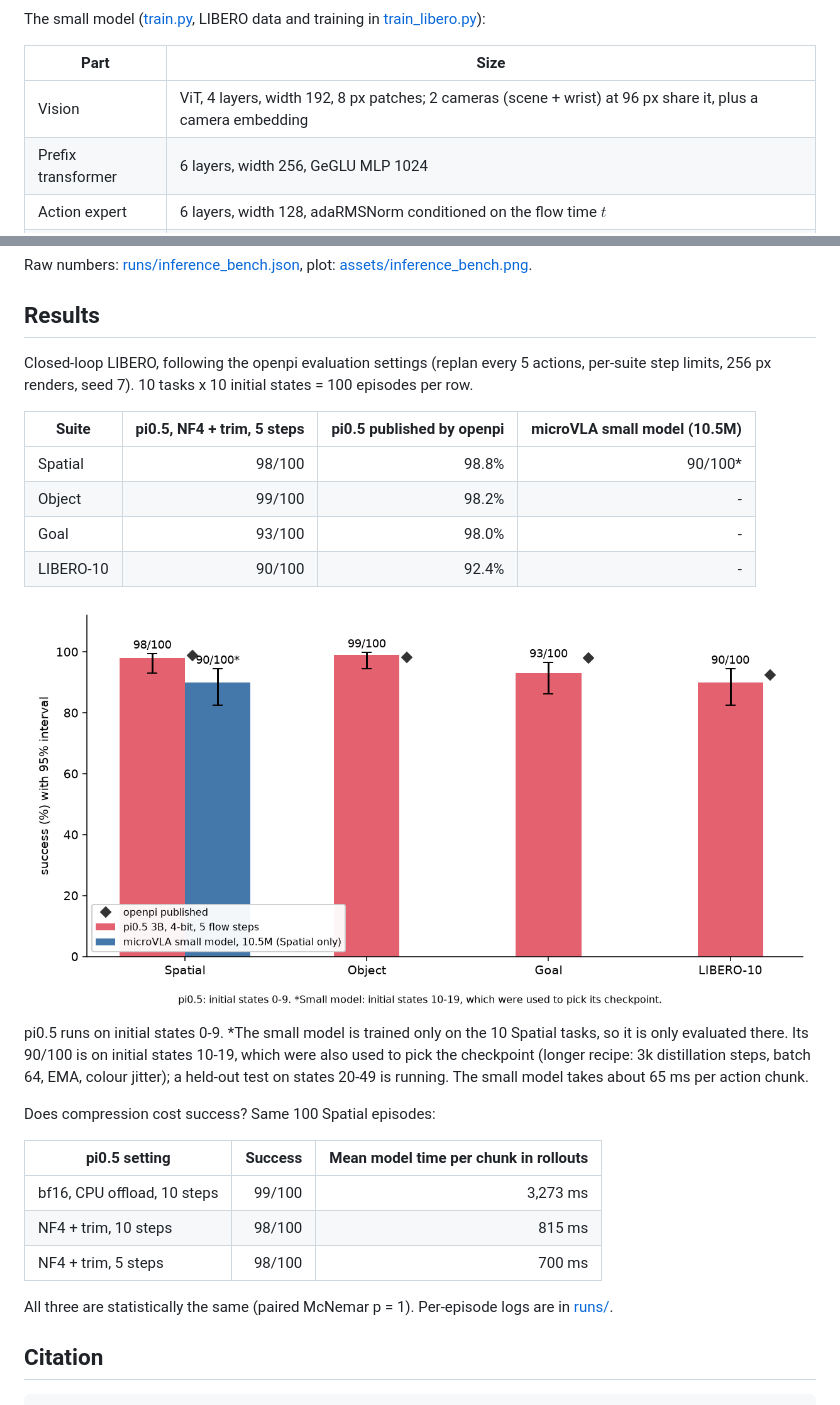
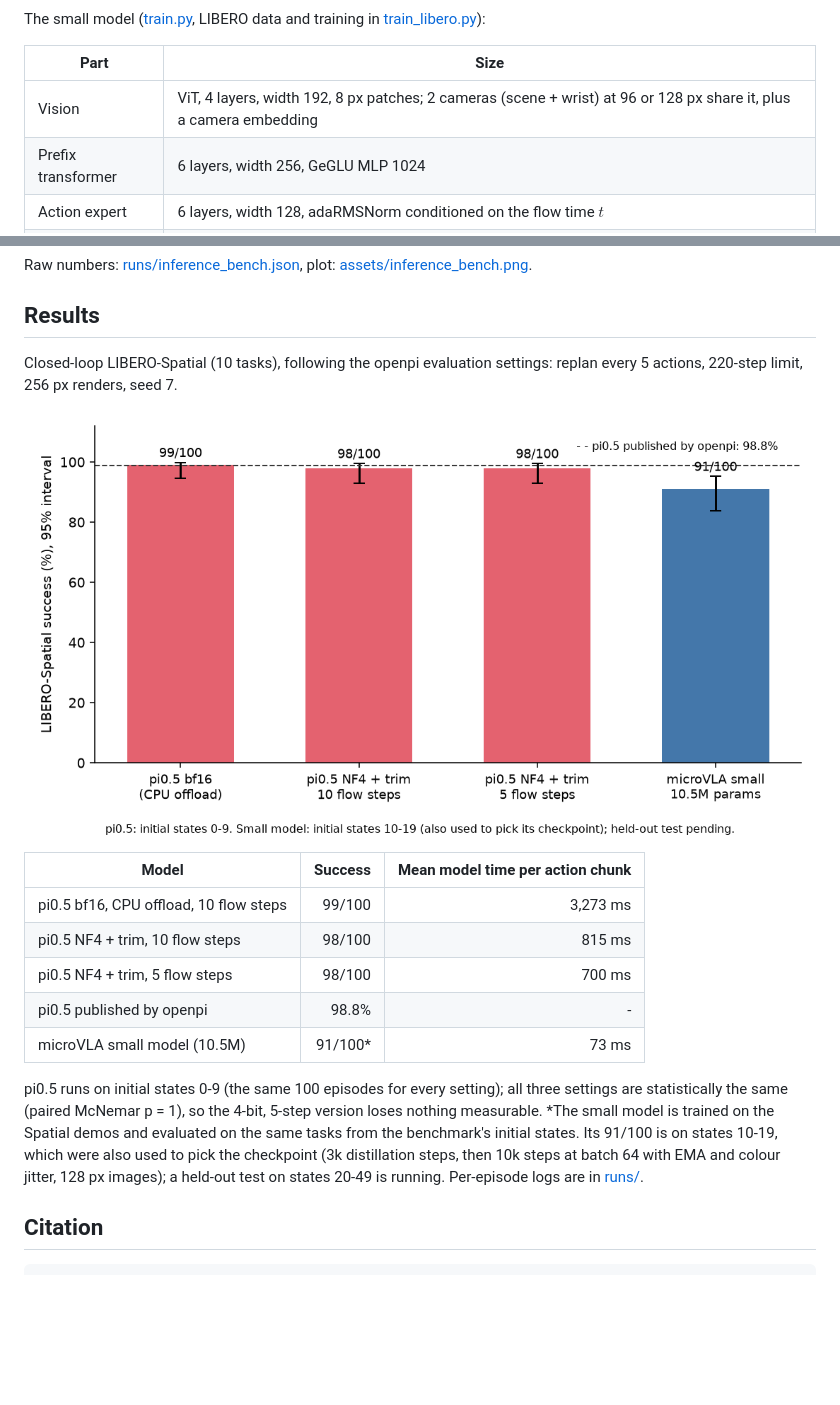
Before and after one commit to KhushiJ2911/microVLA, a Markdown page: README.md, 2 parts joined by grey strips. Rendered like a GitHub page; pictures changed too: assets/libero_spatial.png (added), assets/libero_suites.png (deleted); blank space fills up the shorter version.

Commit message:
Results: LIBERO-Spatial only (one figure, one table)

```diff
--- a/README.md
+++ b/README.md
@@ -88,7 +88,7 @@ The small model ([train.py](train.py), LIBERO data and training in [train_libero
 
 | Part | Size |
 |---|---|
-| Vision | ViT, 4 layers, width 192, 8 px patches; 2 cameras (scene + wrist) at 96 px share it, plus a camera embedding |
+| Vision | ViT, 4 layers, width 192, 8 px patches; 2 cameras (scene + wrist) at 96 or 128 px share it, plus a camera embedding |
 | Prefix transformer | 6 layers, width 256, GeGLU MLP 1024 |
 | Action expert | 6 layers, width 128, adaRMSNorm conditioned on the flow time $t$ |
 | Attention | shared across prefix and expert in every layer, 4 query heads, 1 KV head, RoPE |
@@ -119,32 +119,24 @@ Raw numbers: [runs/inference_bench.json](runs/inference_bench.json), plot: [asse
 
 ## Results
 
-Closed-loop LIBERO, following the openpi evaluation settings (replan every 5 actions, per-suite step limits, 256 px
-renders, seed 7). 10 tasks x 10 initial states = 100 episodes per row.
+Closed-loop LIBERO-Spatial (10 tasks), following the openpi evaluation settings: replan every 5 actions, 220-step
+limit, 256 px renders, seed 7.
 
-| Suite | pi0.5, NF4 + trim, 5 steps | pi0.5 published by openpi | microVLA small model (10.5M) |
-|---|---:|---:|---:|
-| Spatial | 98/100 | 98.8% | 90/100* |
-| Object | 99/100 | 98.2% | - |
-| Goal | 93/100 | 98.0% | - |
-| LIBERO-10 | 90/100 | 92.4% | - |
+![LIBERO-Spatial results](assets/libero_spatial.png)
 
-![LIBERO results](assets/libero_suites.png)
+| Model | Success | Mean model time per action chunk |
+|---|---:|---:|
+| pi0.5 bf16, CPU offload, 10 flow steps | 99/100 | 3,273 ms |
+| pi0.5 NF4 + trim, 10 flow steps | 98/100 | 815 ms |
+| pi0.5 NF4 + trim, 5 flow steps | 98/100 | 700 ms |
+| pi0.5 published by openpi | 98.8% | - |
+| microVLA small model (10.5M) | 91/100* | 73 ms |
 
-pi0.5 runs on initial states 0-9. *The small model is trained only on the 10 Spatial tasks, so it is only evaluated
-there. Its 90/100 is on initial states 10-19, which were also used to pick the checkpoint (longer recipe: 3k
-distillation steps, batch 64, EMA, colour jitter); a held-out test on states 20-49 is running. The small model takes
-about 65 ms per action chunk.
-
-Does compression cost success? Same 100 Spatial episodes:
-
-| pi0.5 setting | Success | Mean model time per chunk in rollouts |
-|---|---:|---:|
-| bf16, CPU offload, 10 steps | 99/100 | 3,273 ms |
-| NF4 + trim, 10 steps | 98/100 | 815 ms |
-| NF4 + trim, 5 steps | 98/100 | 700 ms |
-
-All three are statistically the same (paired McNemar p = 1). Per-episode logs are in [runs/](runs/).
+pi0.5 runs on initial states 0-9 (the same 100 episodes for every setting); all three settings are statistically the
+same (paired McNemar p = 1), so the 4-bit, 5-step version loses nothing measurable. *The small model is trained on
+the Spatial demos and evaluated on the same tasks from the benchmark's initial states. Its 91/100 is on states 10-19,
+which were also used to pick the checkpoint (3k distillation steps, then 10k steps at batch 64 with EMA and colour
+jitter, 128 px images); a held-out test on states 20-49 is running. Per-episode logs are in [runs/](runs/).
 
 ## Citation
 
```
